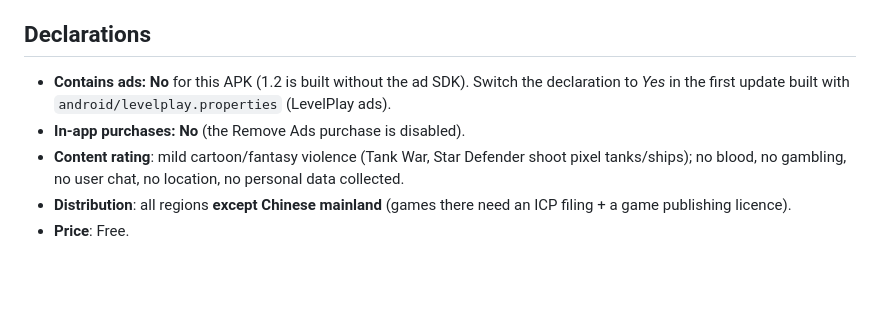
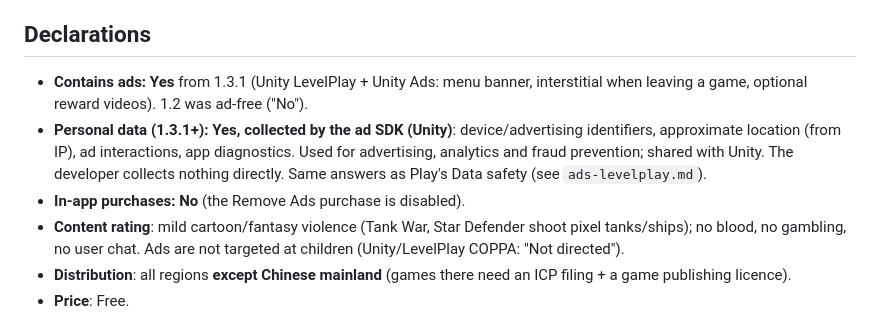
Before and after one commit to wcabdul01/retro-arcade, a Markdown page: tools/store-assets/appgallery-listing.md, the part around the change. GitHub-like rendering; blank space fills up the shorter version.

```diff
--- a/tools/store-assets/appgallery-listing.md
+++ b/tools/store-assets/appgallery-listing.md
@@ -73,13 +73,18 @@ Games → Casual (alternative: Puzzle)
 - Support email: wcabdul01@gmail.com
 
 ## Declarations
-- **Contains ads: No** for this APK (1.2 is built without the ad SDK).
-  Switch the declaration to *Yes* in the first update built with
-  `android/levelplay.properties` (LevelPlay ads).
+- **Contains ads: Yes** from 1.3.1 (Unity LevelPlay + Unity Ads: menu
+  banner, interstitial when leaving a game, optional reward videos).
+  1.2 was ad-free ("No").
+- **Personal data (1.3.1+): Yes, collected by the ad SDK (Unity)**:
+  device/advertising identifiers, approximate location (from IP), ad
+  interactions, app diagnostics. Used for advertising, analytics and fraud
+  prevention; shared with Unity. The developer collects nothing directly.
+  Same answers as Play's Data safety (see `ads-levelplay.md`).
 - **In-app purchases: No** (the Remove Ads purchase is disabled).
 - **Content rating**: mild cartoon/fantasy violence (Tank War, Star
-  Defender shoot pixel tanks/ships); no blood, no gambling, no user chat,
-  no location, no personal data collected.
+  Defender shoot pixel tanks/ships); no blood, no gambling, no user chat.
+  Ads are not targeted at children (Unity/LevelPlay COPPA: "Not directed").
 - **Distribution**: all regions **except Chinese mainland** (games there
   need an ICP filing + a game publishing licence).
 - **Price**: Free.
```
Also changed, not shown: tools/store-assets/launch-kit.md (+5 -5 lines), tools/store-assets/reddit-posts.md (+1 -1 lines).
